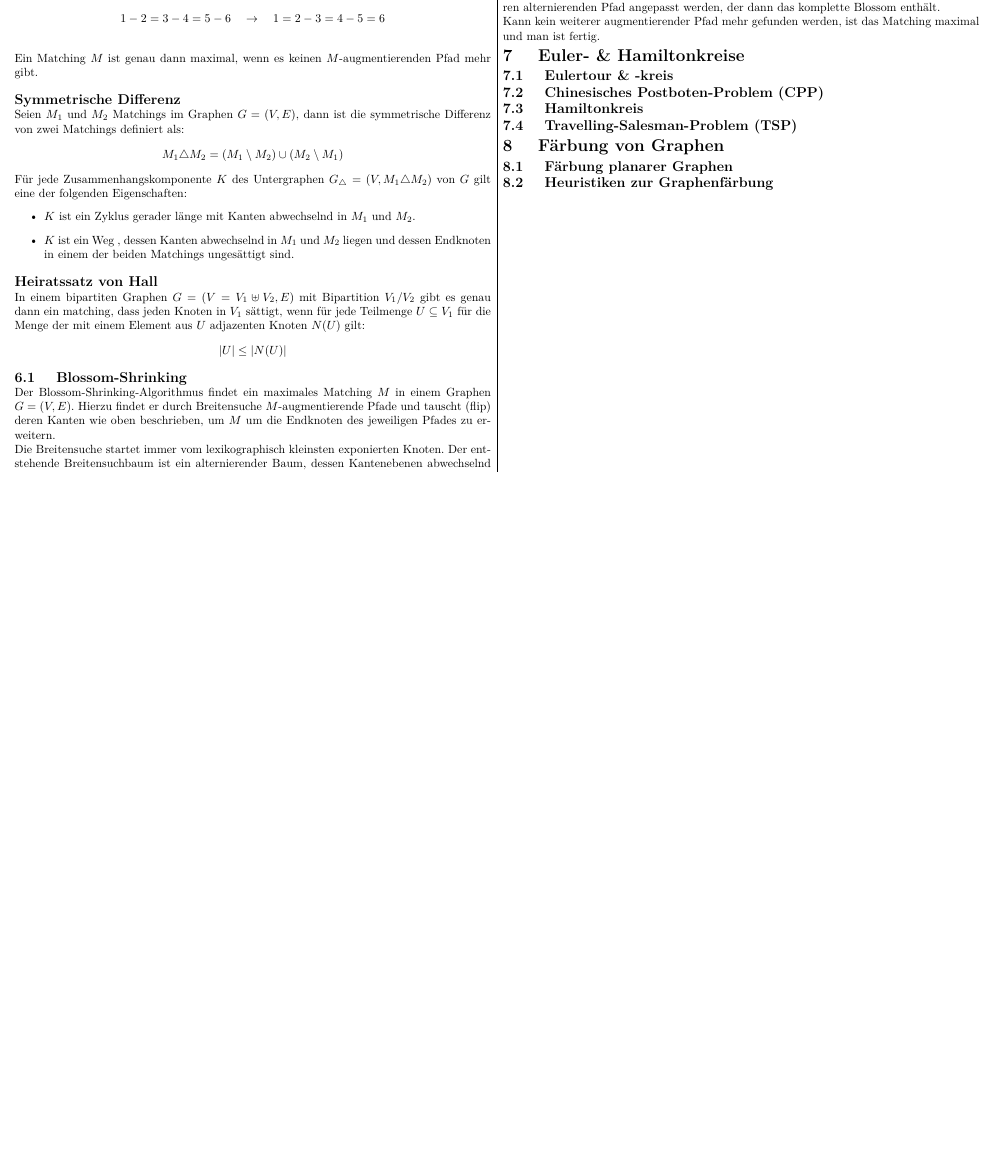
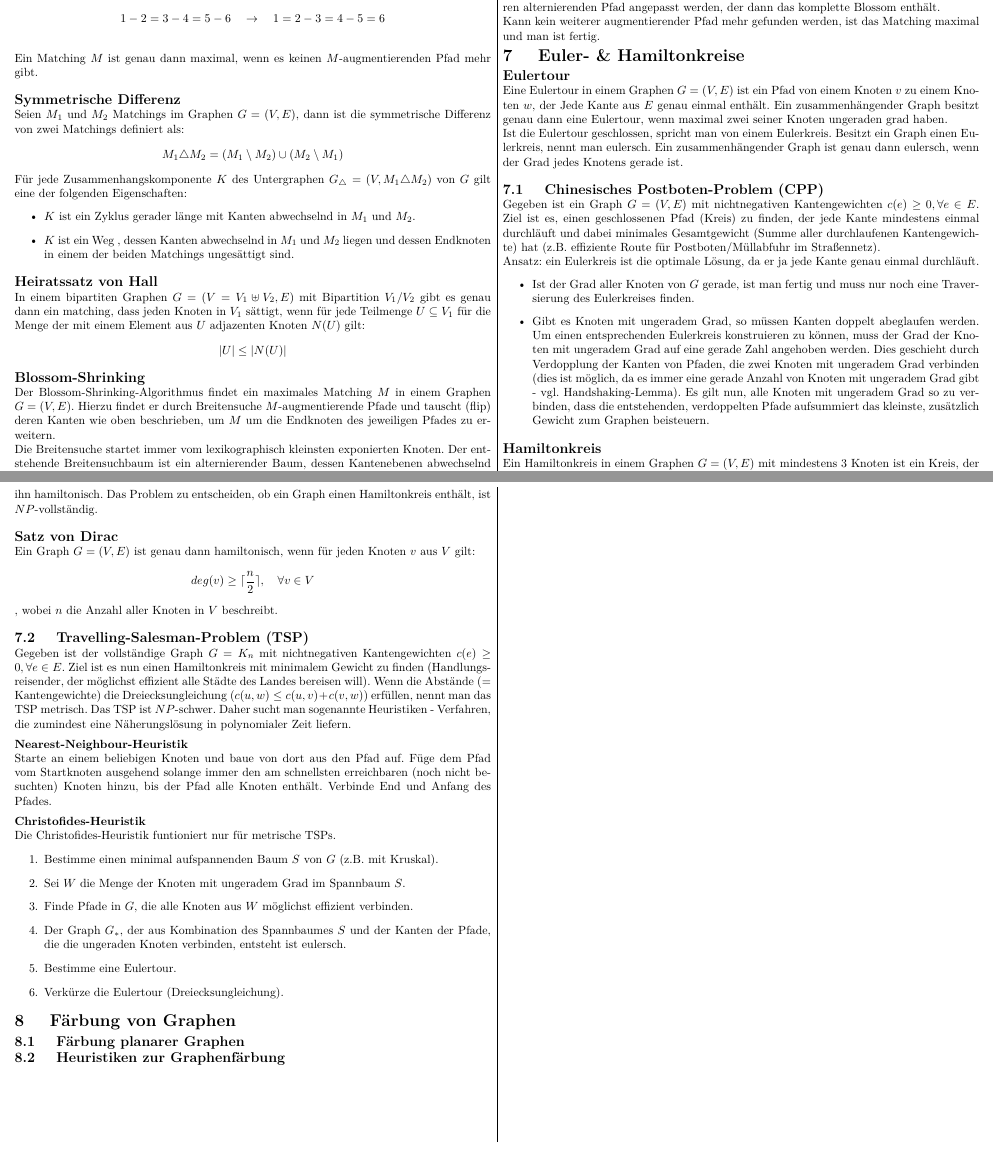
Before and after one commit to Izzi97/AGT, a LaTeX document (Zusammenfassung/AGT_Zusammenfassung.tex): part of page 8 of 8 before the commit and two parts of pages 8 and 9 of 9 after it, the two joined at a grey line, cut so that both start at the same text, the shorter picture padded with empty space. Compiled offline with pdfLaTeX.

Commit message:
euler-/hamiltonkreise finished

```diff
--- a/Zusammenfassung/AGT_Zusammenfassung.tex
+++ b/Zusammenfassung/AGT_Zusammenfassung.tex
@@ -628,7 +628,7 @@ return flow, cut
     wenn für jede Teilmenge $U \subseteq V_1$ für die Menge der mit einem Element aus $U$ adjazenten Knoten $N(U)$ gilt:
     \[ |U| \leq |N(U)| \]
 
-    \subsection{ Blossom-Shrinking }
+    \subsection*{ Blossom-Shrinking }
     Der Blossom-Shrinking-Algorithmus findet ein maximales Matching $M$ in einem Graphen $G=(V,E)$. Hierzu findet er durch Breitensuche $M$-augmentierende Pfade
     und tauscht (flip) deren Kanten wie oben beschrieben, um $M$ um die Endknoten des jeweiligen Pfades zu erweitern.
     \newline
@@ -647,13 +647,54 @@ return flow, cut
     Kann kein weiterer augmentierender Pfad mehr gefunden werden, ist das Matching maximal und man ist fertig.
 
 \section{ Euler- \& Hamiltonkreise }
-    \subsection{ Eulertour \& -kreis}
+    \subsection*{ Eulertour }
+    Eine Eulertour in einem Graphen $G = (V,E)$ ist ein Pfad von einem Knoten $v$ zu einem Knoten $w$, der Jede Kante aus $E$ genau einmal enthält.
+    Ein zusammenhängender Graph besitzt genau dann eine Eulertour, wenn maximal zwei seiner Knoten ungeraden grad haben.
+    \newline
+    Ist die Eulertour geschlossen, spricht man von einem Eulerkreis. Besitzt ein Graph einen Eulerkreis, nennt man eulersch. Ein zusammenhängender Graph ist
+    genau dann eulersch, wenn der Grad jedes Knotens gerade ist.
 
     \subsection{ Chinesisches Postboten-Problem (CPP) }
+    Gegeben ist ein Graph $G = (V,E)$ mit nichtnegativen Kantengewichten $c(e) \geq 0, \forall e \in E$. Ziel ist es, einen geschlossenen Pfad (Kreis) zu finden,
+    der jede Kante mindestens einmal durchläuft und dabei minimales Gesamtgewicht (Summe aller durchlaufenen Kantengewichte) hat (z.B. effiziente Route für
+    Postboten/Müllabfuhr im Straßennetz).
+    \newline
+    Ansatz: ein Eulerkreis ist die optimale Lösung, da er ja jede Kante genau einmal durchläuft.
+    \begin{itemize}
+        \item Ist der Grad aller Knoten von $G$ gerade, ist man fertig und muss nur noch eine Traversierung des Eulerkreises finden.
+        \item Gibt es Knoten mit ungeradem Grad, so müssen Kanten doppelt abeglaufen werden. Um einen entsprechenden Eulerkreis konstruieren zu können,
+        muss der Grad der Knoten mit ungeradem Grad auf eine gerade Zahl angehoben werden. Dies geschieht durch Verdopplung der Kanten von Pfaden, die zwei Knoten mit
+        ungeradem Grad verbinden (dies ist möglich, da es immer eine gerade Anzahl von Knoten mit ungeradem Grad gibt - vgl. Handshaking-Lemma). Es gilt nun, alle
+        Knoten mit ungeradem Grad so zu verbinden, dass die entstehenden, verdoppelten Pfade aufsummiert das kleinste, zusätzlich Gewicht zum Graphen beisteuern.
+    \end{itemize}
 
-    \subsection{ Hamiltonkreis }
+    \subsection*{ Hamiltonkreis }
+    Ein Hamiltonkreis in einem Graphen $G = (V,E)$ mit mindestens 3 Knoten ist ein Kreis, der jeden Knoten aus $V$ genau einaml enthält. Besitzt ein Graph einen Hamiltonkreis nennt man ihn
+    hamiltonisch. Das Problem zu entscheiden, ob ein Graph einen Hamiltonkreis enthält, ist $NP$-vollständig.
+
+    \subsection*{ Satz von Dirac }
+    Ein Graph $G = (V,E)$ ist genau dann hamiltonisch, wenn für jeden Knoten $v$ aus $V$ gilt:
+    \[ deg(v) \geq \lceil\frac{n}{2}\rceil, \quad \forall v \in V \]
+    , wobei $n$ die Anzahl aller Knoten in $V$ beschreibt.
 
     \subsection{ Travelling-Salesman-Problem (TSP) }
+    Gegeben ist der vollständige Graph $G = K_n$ mit nichtnegativen Kantengewichten $c(e) \geq 0, \forall e \in E$. Ziel ist es nun einen Hamiltonkreis mit
+    minimalem Gewicht zu finden (Handlungsreisender, der möglichst effizient alle Städte des Landes bereisen will). Wenn die Abstände (= Kantengewichte) die
+    Dreiecksungleichung ($c(u,w) \leq c(u,v) + c(v,w)$) erfüllen, nennt man das TSP metrisch. Das TSP ist $NP$-schwer. Daher sucht man
+    sogenannte Heuristiken - Verfahren, die zumindest eine Näherungslösung in polynomialer Zeit liefern.
+    \subsubsection*{ Nearest-Neighbour-Heuristik }
+    Starte an einem beliebigen Knoten und baue von dort aus den Pfad auf. Füge dem Pfad vom Startknoten ausgehend solange immer den am schnellsten erreichbaren
+    (noch nicht besuchten) Knoten hinzu, bis der Pfad alle Knoten enthält. Verbinde End und Anfang des Pfades.
+    \subsubsection*{ Christofides-Heuristik }
+    Die Christofides-Heuristik funtioniert nur für metrische TSPs.
+    \begin{enumerate}
+        \item Bestimme einen minimal aufspannenden Baum $S$ von $G$ (z.B. mit Kruskal).
+        \item Sei $W$ die Menge der Knoten mit ungeradem Grad im Spannbaum $S$.
+        \item Finde Pfade in $G$, die alle Knoten aus $W$ möglichst effizient verbinden.
+        \item Der Graph $G_*$, der aus Kombination des Spannbaumes $S$ und der Kanten der Pfade, die die ungeraden Knoten verbinden, entsteht ist eulersch.
+        \item Bestimme eine Eulertour.
+        \item Verkürze die Eulertour (Dreiecksungleichung).
+    \end{enumerate}
 
 
 \section{ Färbung von Graphen }
```
Also changed, not shown: Zusammenfassung/AGT_Zusammenfassung.pdf, Zusammenfassung/AGT_Zusammenfassung.tex (2 more changed lines).
